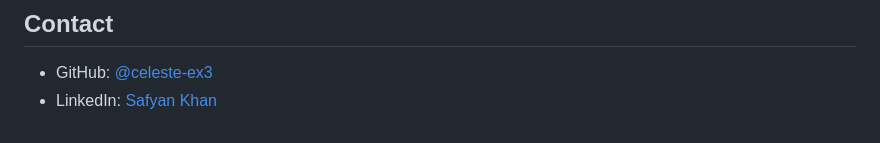
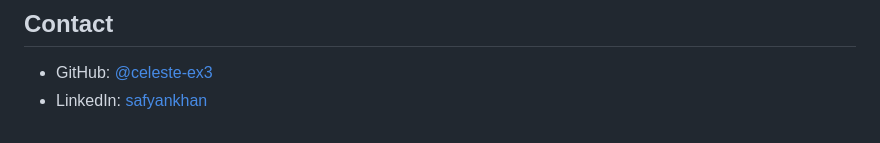
Before and after one commit to celeste-ex3/liquid-glass-music-player, a Markdown page: README.md, the part around the change. GitHub-like rendering.

Commit message:
Update LinkedIn link format in README

```diff
--- a/README.md
+++ b/README.md
@@ -77,4 +77,4 @@ Then open `http://localhost:8000` in your browser.
 ## Contact
 
 - GitHub: [@celeste-ex3](https://github.com/celeste-ex3)
-- LinkedIn: [Safyan Khan](https://www.linkedin.com/in/safyankhan/)
+- LinkedIn: [safyankhan](https://www.linkedin.com/in/safyankhan/)
```
